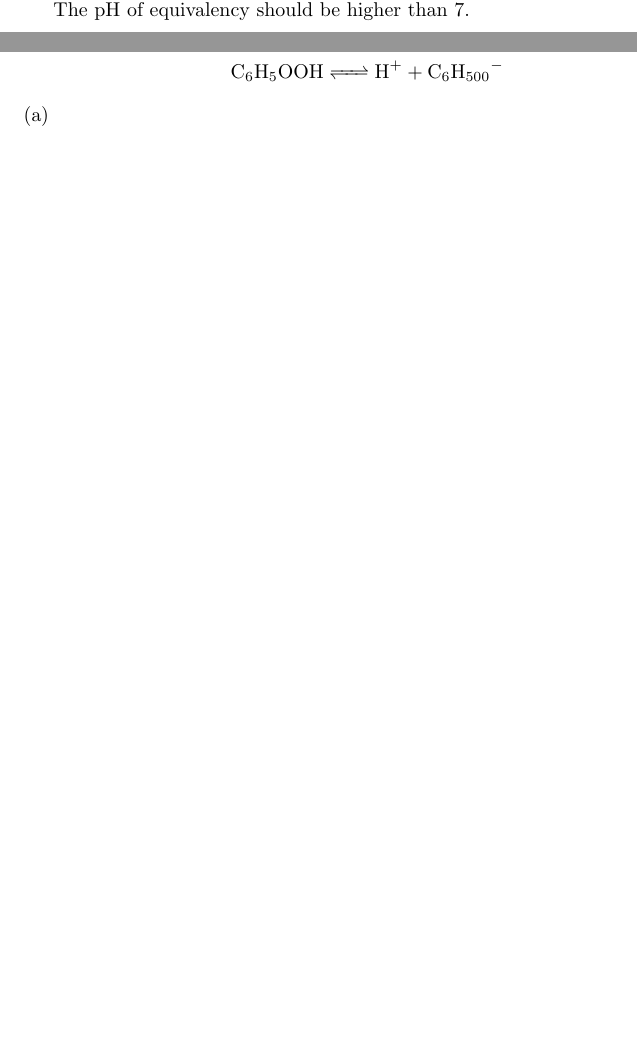
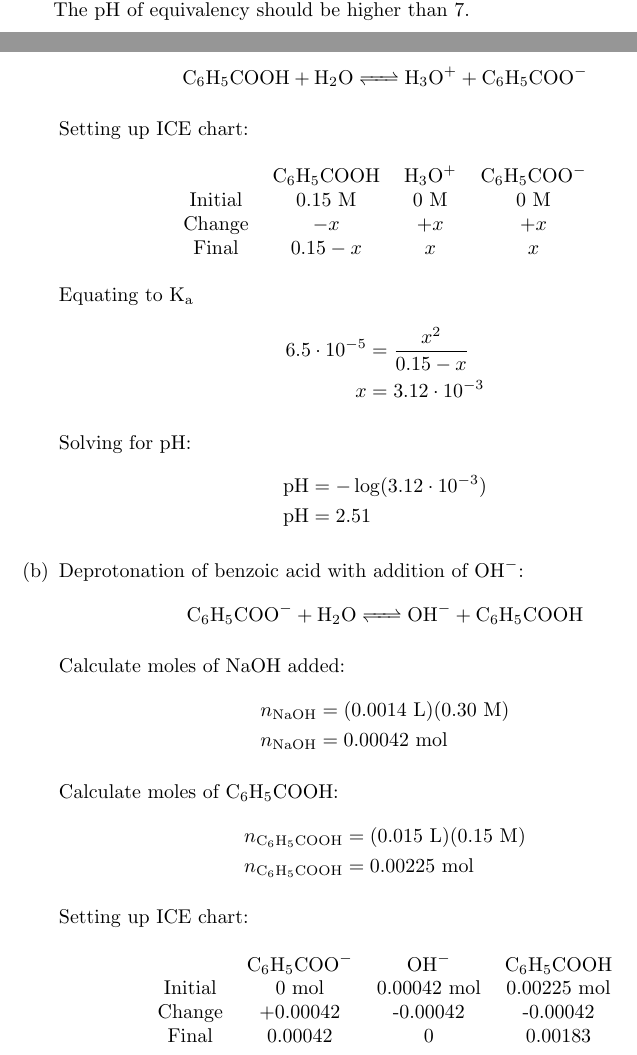
Before and after one commit to RobertDurfee/Notes, a LaTeX problem sheet (5.111/Problem Set/8/PS8.tex): two parts of pages 3 and 4 of 4 before the commit and two parts of pages 3 and 4 of 6 after it, joined at a grey line, cut so that both start at the same text, the shorter picture padded with empty space. Compiled offline with pdfLaTeX.

Commit message:
Completed 5.111 Problem Set 8

```diff
--- a/5.111/Problem Set/8/PS8.tex
+++ b/5.111/Problem Set/8/PS8.tex
@@ -16,7 +16,7 @@
 
 \title{ 5.111 Problem Set 8 }
 \author{ Robert Durfee }
-\date{ November 14, 2017 }
+\date{ November 15, 2017 }
 
 \begin{document}
 
@@ -162,7 +162,54 @@ $$\ce{H_2PO_4- <=> H+ + HPO_4^{2-} }$$
 The pH of equivalency should be higher than 7.
 
 \section{Titration Problem}
-$$\ce{C_6H_5OOH <=> H+ + C_6H_500-}$$
 
 \begin{enumerate}[(a)]
-    \item
+    \item Deprotonation of benzoic acid:
+        $$\ce{C_6H_5COOH + H_2O <=> H_3O+ + C_6H_5COO-}$$
+
+        Setting up ICE chart:
+        \begin{center}
+            \begin{tabular}{c c c c}
+                & $\ce{C_6H_5COOH}$ & $\ce{H_3O+}$ & $\ce{C_6H_5COO-}$ \\
+                Initial & 0.15 M & 0 M & 0 M \\
+                Change & $-x$ & $+x$ & $+x$ \\
+                Final & $0.15 - x$ & $x$ & $x$
+            \end{tabular}
+        \end{center}
+
+        Equating to $\rm{K_a}$
+        \begin{align*}
+            6.5 \cdot 10^{-5} &= \frac{x^2}{0.15 - x} \\
+            x &= 3.12 \cdot 10^{-3}
+        \end{align*}
+
+        Solving for pH:
+        \begin{align*}
+            \rm{pH} &= -\log(3.12 \cdot 10^{-3}) \\
+            \rm{pH} &= 2.51
+        \end{align*}
+
+    \item Deprotonation of benzoic acid with addition of $\ce{OH-}$:
+        $$\ce{C_6H_5COO- + H_2O <=> OH- + C_6H_5COOH}$$
+
+        Calculate moles of NaOH added:
+        \begin{align*}
+            n_{\ce{NaOH}} &= (0.0014\ \si{L})(0.30\ \si{M}) \\
+            n_{\ce{NaOH}} &= 0.00042\ \si{mol}
+        \end{align*}
+
+        Calculate moles of $\ce{C_6H_5COOH}$:
+        \begin{align*}
+            n_{\ce{C_6H_5COOH}} &= (0.015\ \si{L})(0.15\ \si{M}) \\
+            n_{\ce{C_6H_5COOH}} &= 0.00225\ \si{mol}
+        \end{align*}
+
+        Setting up ICE chart:
+        \begin{center}
+            \begin{tabular}{c c c c}
+                & $\ce{C_6H_5COO-}$ & $\ce{OH-}$ & $\ce{C_6H_5COOH}$ \\
+                Initial & 0 mol & 0.00042 mol  & 0.00225 mol \\
+                Change & +0.00042 & -0.00042 & -0.00042 \\
+                Final & 0.00042 & 0 & 0.00183
+            \end{tabular}
+        \end{center}
@@ -168,0 +270 @@ $$\ce{C_6H_5OOH <=> H+ + C_6H_500-}$$
+            \rm{K_b} &= \frac{10^{-14}}{6.5 \cdot 10^{-5}} \\
@@ -168,0 +288,2 @@ $$\ce{C_6H_5OOH <=> H+ + C_6H_500-}$$
+            n_{\ce{NaOH}} &= (0.0045\ \si{L})(0.30\ \si{M}) \\
+            n_{\ce{NaOH}} &= 0.00135\ \si{mol}
```
Also changed, not shown: 5.111/Problem Set/8/PS8.tex (86 more changed lines).
